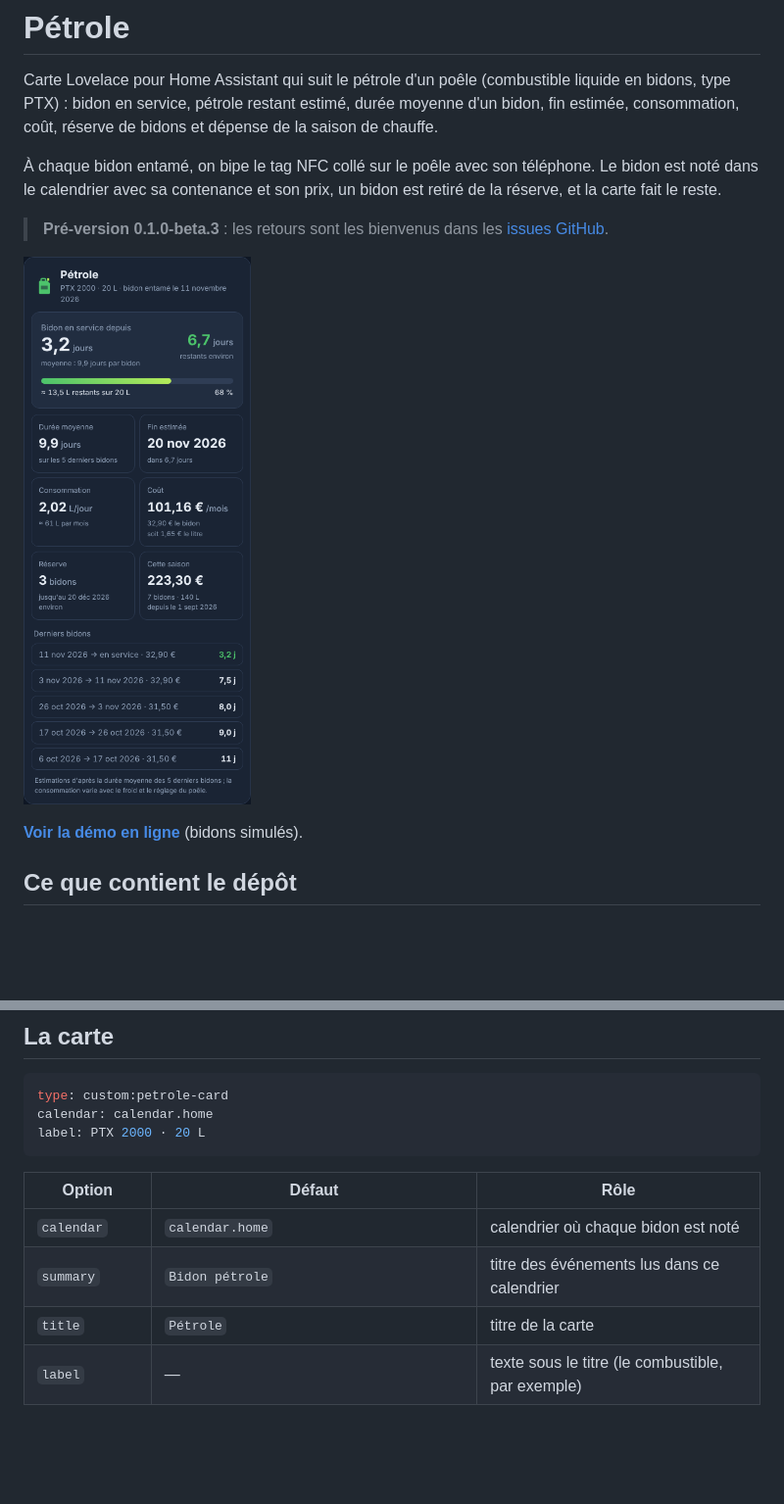
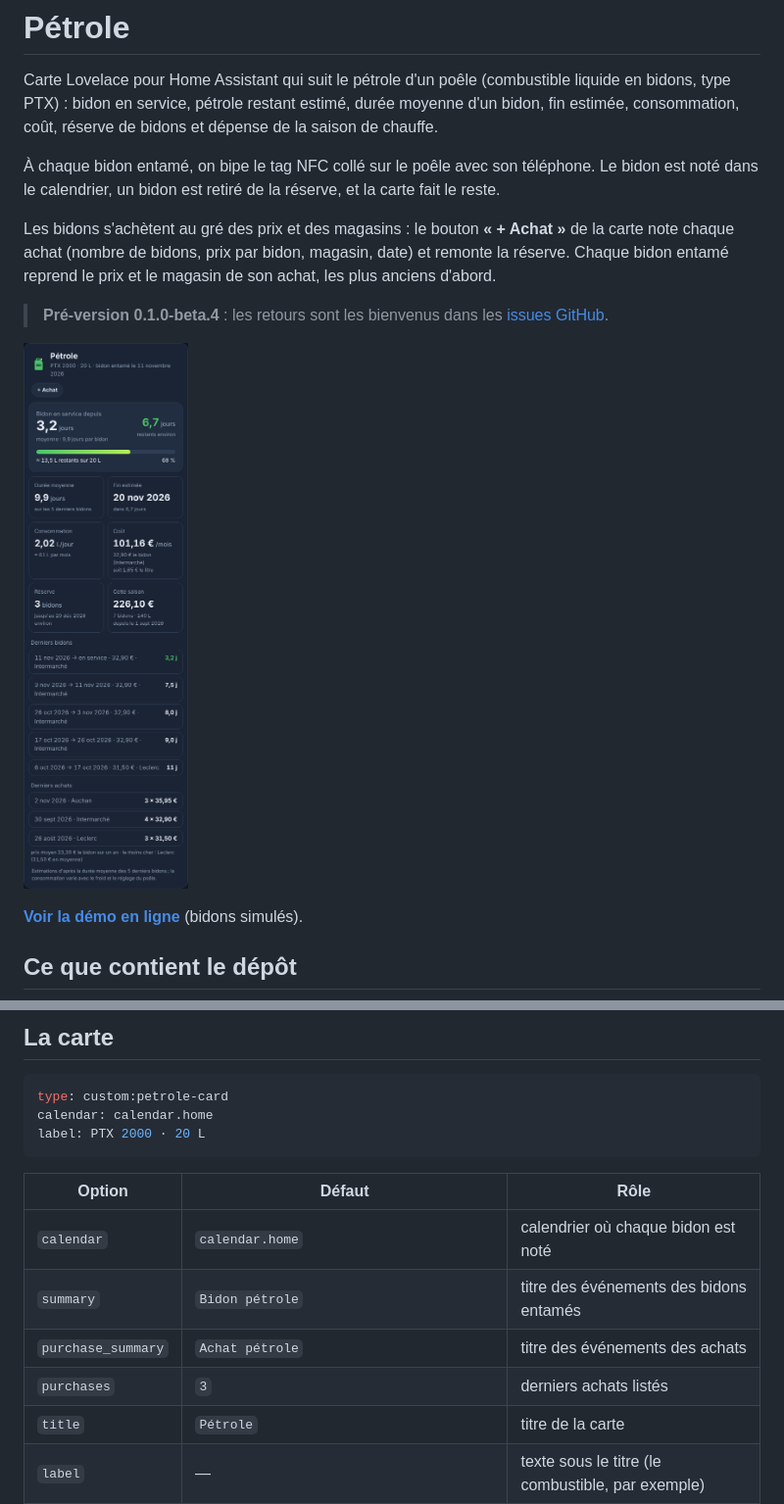
Before and after one commit to Marlboro62/petrole-card, a Markdown page: README.md, 2 parts joined by grey strips. Shown at 98% size. Drawn GitHub-style; pictures changed too: images/carte-demo.png; blank space fills up the shorter version.

```diff
--- a/README.md
+++ b/README.md
@@ -33,10 +33,13 @@ type PTX) : bidon en service, pétrole restant estimé, durée moyenne d'un bido
 consommation, coût, réserve de bidons et dépense de la saison de chauffe.
 
 À chaque bidon entamé, on bipe le tag NFC collé sur le poêle avec son téléphone. Le bidon est noté
-dans le calendrier avec sa contenance et son prix, un bidon est retiré de la réserve, et la carte
-fait le reste.
+dans le calendrier, un bidon est retiré de la réserve, et la carte fait le reste.
 
-> **Pré-version 0.1.0-beta.3** : les retours sont les bienvenus dans les
+Les bidons s'achètent au gré des prix et des magasins : le bouton **« + Achat »** de la carte note
+chaque achat (nombre de bidons, prix par bidon, magasin, date) et remonte la réserve. Chaque bidon
+entamé reprend le prix et le magasin de son achat, les plus anciens d'abord.
+
+> **Pré-version 0.1.0-beta.4** : les retours sont les bienvenus dans les
 > [issues GitHub](https://github.com/Marlboro62/petrole-card/issues).
 
 ![Carte Pétrole, données simulées](images/carte-demo.png)
@@ -101,7 +104,9 @@ label: PTX 2000 · 20 L
 | Option | Défaut | Rôle |
 | --- | --- | --- |
 | `calendar` | `calendar.home` | calendrier où chaque bidon est noté |
-| `summary` | `Bidon pétrole` | titre des événements lus dans ce calendrier |
+| `summary` | `Bidon pétrole` | titre des événements des bidons entamés |
+| `purchase_summary` | `Achat pétrole` | titre des événements des achats |
+| `purchases` | `3` | derniers achats listés |
 | `title` | `Pétrole` | titre de la carte |
 | `label` | — | texte sous le titre (le combustible, par exemple) |
 | `capacity` | `20` | contenance d'un bidon en litres, si l'événement ne la donne pas (nombre ou entité) |
```
Also changed, not shown: other parts of README.md (+23 -1 lines), 2 other files.
